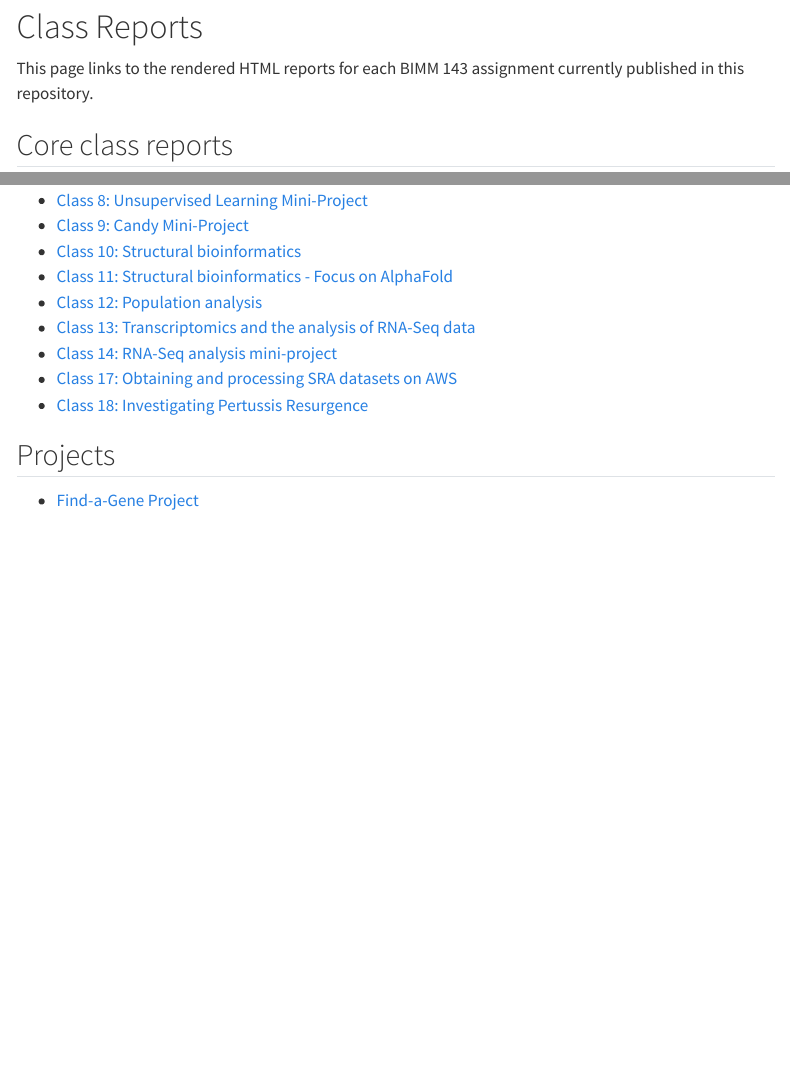
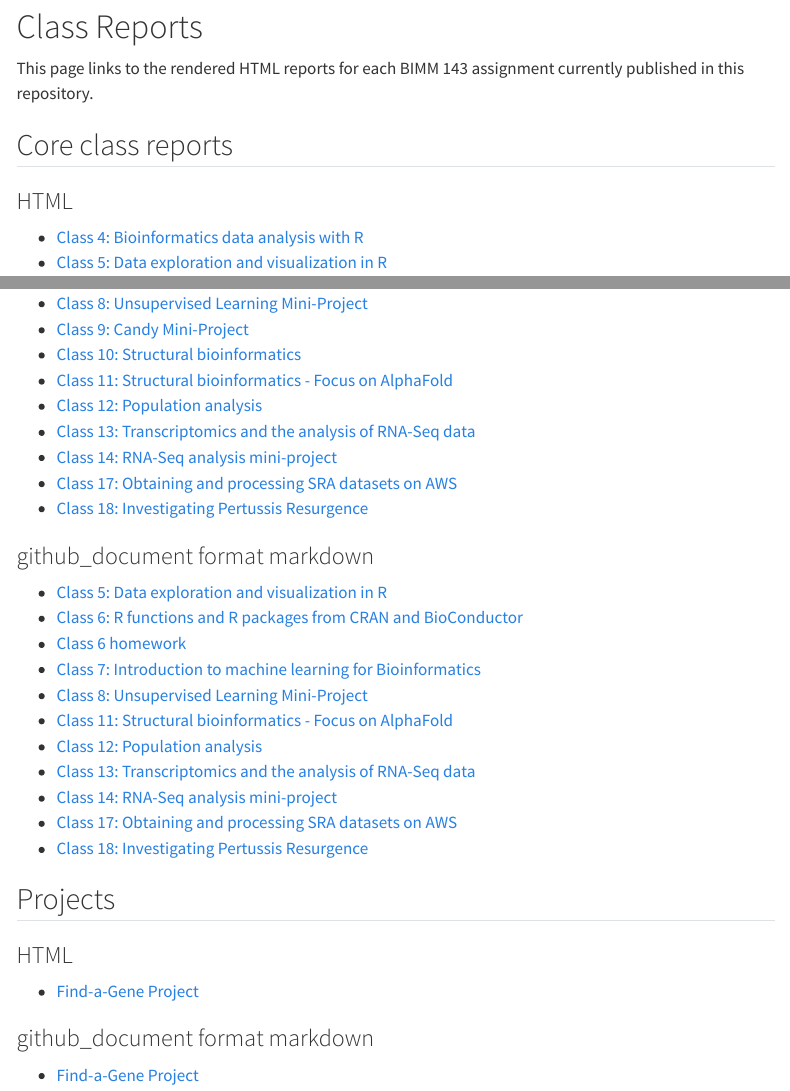
Before and after one commit to hubertphan/BIMM143, a Quarto document (reports.qmd): the page in a window 1100 px wide, from 80 px down, and a second part further down, joined at a grey line. Rendered offline with R 4.5, knitr and Pandoc in place of Quarto, with nearby package versions; menus at the side of the page are left out.

Commit message:
Add HTML and github_document markdown sections to reports page

```diff
--- a/reports.qmd
+++ b/reports.qmd
@@ -7,6 +7,8 @@ title: "Class Reports"
 This page links to the rendered HTML reports for each BIMM 143 assignment currently published in this repository.
 
 ## Core class reports
+
+### HTML
 
 - [Class 4: Bioinformatics data analysis with R](class04/class04.html)
 - [Class 5: Data exploration and visualization in R](class05/class05.html)
@@ -23,6 +25,26 @@ This page links to the rendered HTML reports for each BIMM 143 assignment curren
 - [Class 17: Obtaining and processing SRA datasets on AWS](Class17/class17_SRA_datasets_on_AWS.html)
 - [Class 18: Investigating Pertussis Resurgence](Class%2018/Class18_Investigating_Pertussis_Resurgence.html)
 
+### github_document format markdown
+
+- [Class 5: Data exploration and visualization in R](https://github.com/hubertphan/BIMM143/blob/main/class05.md)
+- [Class 6: R functions and R packages from CRAN and BioConductor](https://github.com/hubertphan/BIMM143/blob/main/class06.md)
+- [Class 6 homework](https://github.com/hubertphan/BIMM143/blob/main/homework06.md)
+- [Class 7: Introduction to machine learning for Bioinformatics](https://github.com/hubertphan/BIMM143/blob/main/class07.md)
+- [Class 8: Unsupervised Learning Mini-Project](https://github.com/hubertphan/BIMM143/blob/main/Class_8_Unsupervised_Learning_Mini_Project.md)
+- [Class 11: Structural bioinformatics - Focus on AlphaFold](https://github.com/hubertphan/BIMM143/blob/main/Class11AlphaFold.md)
+- [Class 12: Population analysis](https://github.com/hubertphan/BIMM143/blob/main/q13_q14_popAnalysis.md)
+- [Class 13: Transcriptomics and the analysis of RNA-Seq data](https://github.com/hubertphan/BIMM143/blob/main/lab13.md)
+- [Class 14: RNA-Seq analysis mini-project](https://github.com/hubertphan/BIMM143/blob/main/class14_rnaSeqMiniProject.md)
+- [Class 17: Obtaining and processing SRA datasets on AWS](https://github.com/hubertphan/BIMM143/blob/main/class17_SRA_datasets_on_AWS.md)
+- [Class 18: Investigating Pertussis Resurgence](https://github.com/hubertphan/BIMM143/blob/main/Class18_Investigating_Pertussis_Resurgence.md)
+
 ## Projects
 
+### HTML
+
 - [Find-a-Gene Project](FIND_A_GENE_PROJECT/Find_a_Gene_Assignment.html)
+
+### github_document format markdown
+
+- [Find-a-Gene Project](https://github.com/hubertphan/BIMM143/blob/main/Find_a_Gene_Assignment.md)
```
Also changed, not shown: docs/search.json, 2 other files.
